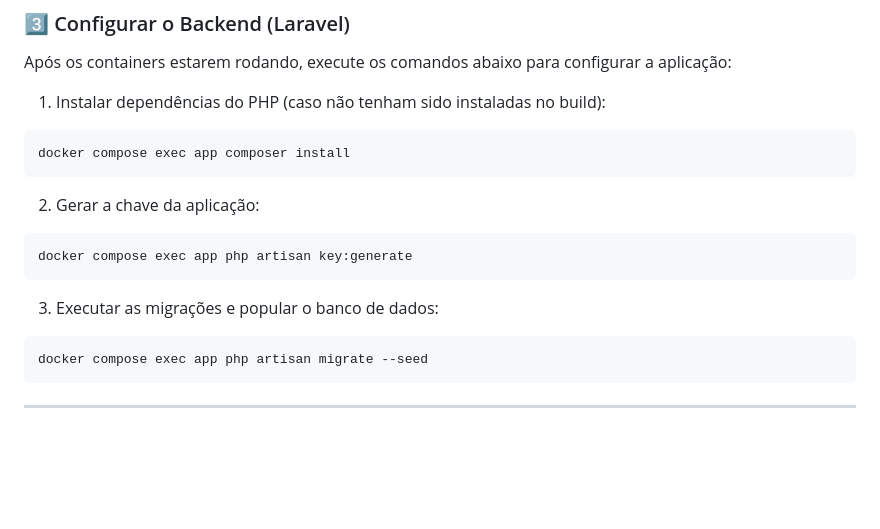
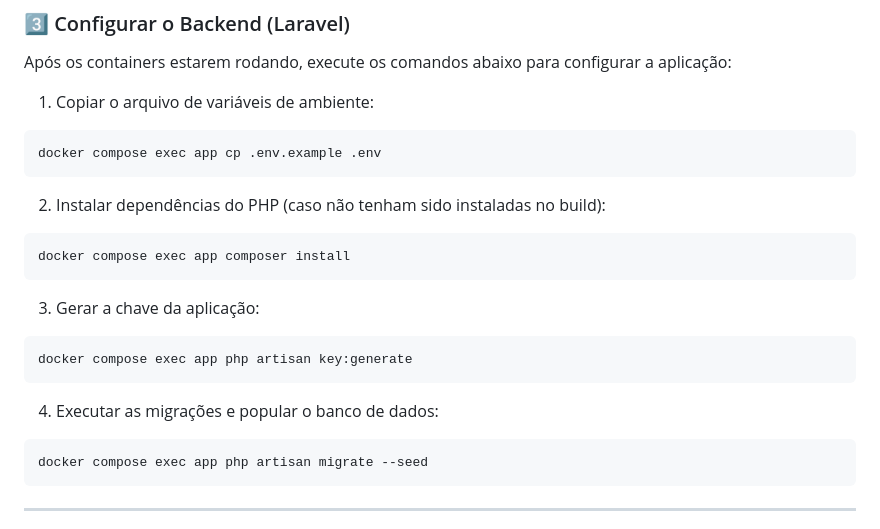
Before and after one commit to daniellandim/teste-tecnico-php-first-decision, a Markdown page: README.md, the part around the change. GitHub-like rendering; blank space fills up the shorter version.

Commit message:
adjustment readme

````diff
--- a/README.md
+++ b/README.md
@@ -55,17 +55,21 @@ Esse comando irá subir os seguintes serviços:
 
 Após os containers estarem rodando, execute os comandos abaixo para configurar a aplicação:
 
-1. Instalar dependências do PHP (caso não tenham sido instaladas no build):
+1. Copiar o arquivo de variáveis de ambiente:
+```bash
+docker compose exec app cp .env.example .env
+```
+2. Instalar dependências do PHP (caso não tenham sido instaladas no build):
 ```bash
 docker compose exec app composer install
 ```
 
-2. Gerar a chave da aplicação:
+3. Gerar a chave da aplicação:
 ```bash
 docker compose exec app php artisan key:generate
 ```
 
-3. Executar as migrações e popular o banco de dados:
+4. Executar as migrações e popular o banco de dados:
 ```bash
 docker compose exec app php artisan migrate --seed
 ```
````
